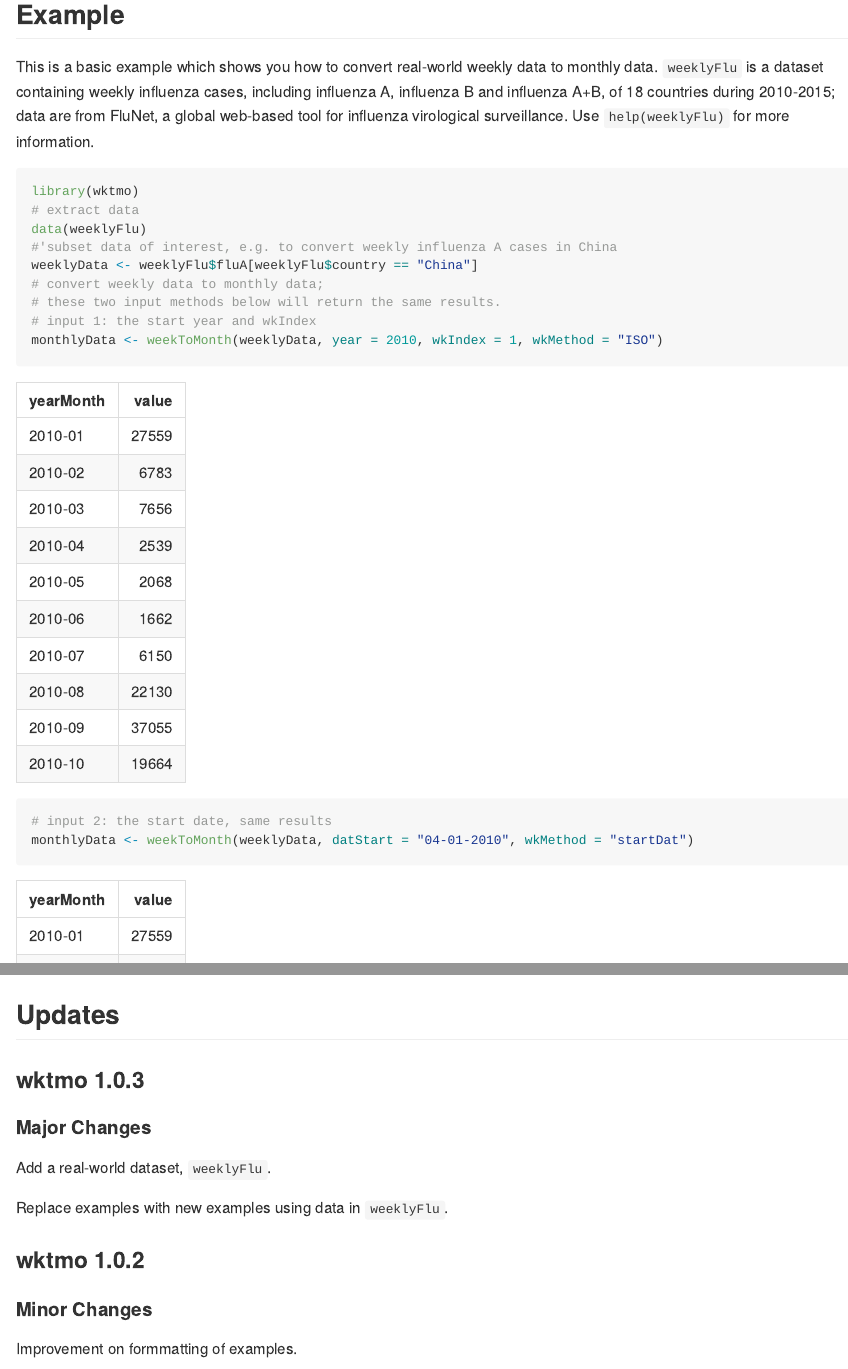
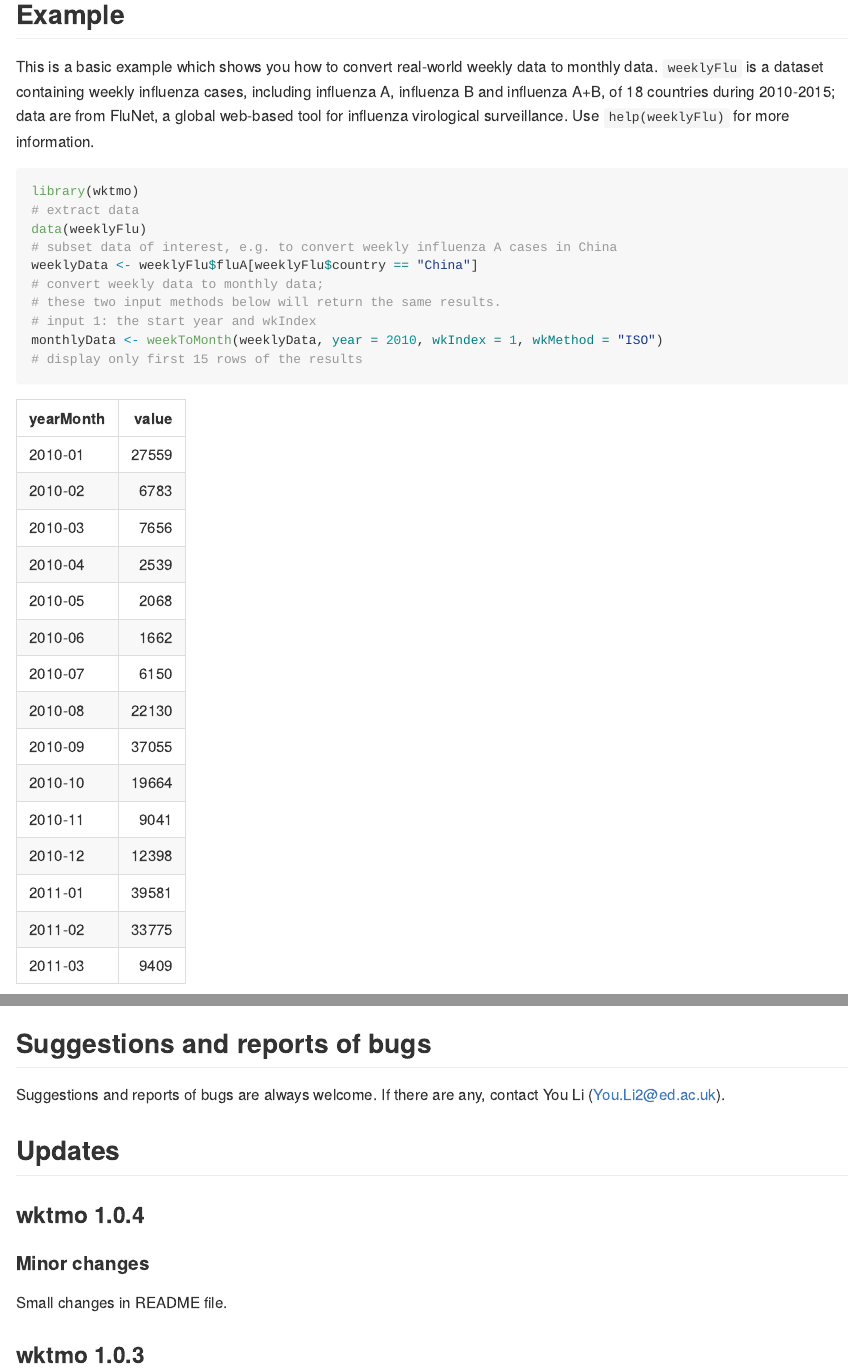
Before and after one commit to leoly2017/wktmo, an R Markdown document (README.Rmd): the page in a window 1100 px wide, from 710 px down, and a second part further down, joined at a grey line. The pictures show the output file README.md that the author committed with the source, drawn offline in the style of GitHub.

Commit message:
1.0.4.0000

````diff
--- a/README.Rmd
+++ b/README.Rmd
@@ -42,16 +42,16 @@ This is a basic example which shows you how to convert real-world weekly data to
 library(wktmo)
 # extract data
 data(weeklyFlu)
-#'subset data of interest, e.g. to convert weekly influenza A cases in China
+# subset data of interest, e.g. to convert weekly influenza A cases in China
 weeklyData <- weeklyFlu$fluA[weeklyFlu$country == "China"]
 # convert weekly data to monthly data;
 # these two input methods below will return the same results.
 # input 1: the start year and wkIndex
 monthlyData <- weekToMonth(weeklyData, year = 2010, wkIndex = 1, wkMethod = "ISO")
+# display only first 15 rows of the results
 ```
 ```{r input 1, echo=FALSE}
-# display only first ten row of the results
-knitr::kable(monthlyData[1:10,])
+knitr::kable(monthlyData[1:15,])
 ```
 ```{r input 2, echo=TRUE}
 # input 2: the start date, same results
@@ -62,6 +62,16 @@ knitr::kable(monthlyData[1:10,])
 ```
 
+## Suggestions and reports of bugs
+
+Suggestions and reports of bugs are always welcome. If there are any, contact You Li (You.Li2@ed.ac.uk).
+
 ## Updates
+
+### wktmo 1.0.4
+
+#### Minor changes
+
+Small changes in README file.
 
 ### wktmo 1.0.3
 
````
Also changed, not shown: Paper/paper.bib (+1 -1 lines), Paper/paper.md (+1 -1 lines), README.md, README.Rmd (2 more changed lines), 1 other file.
